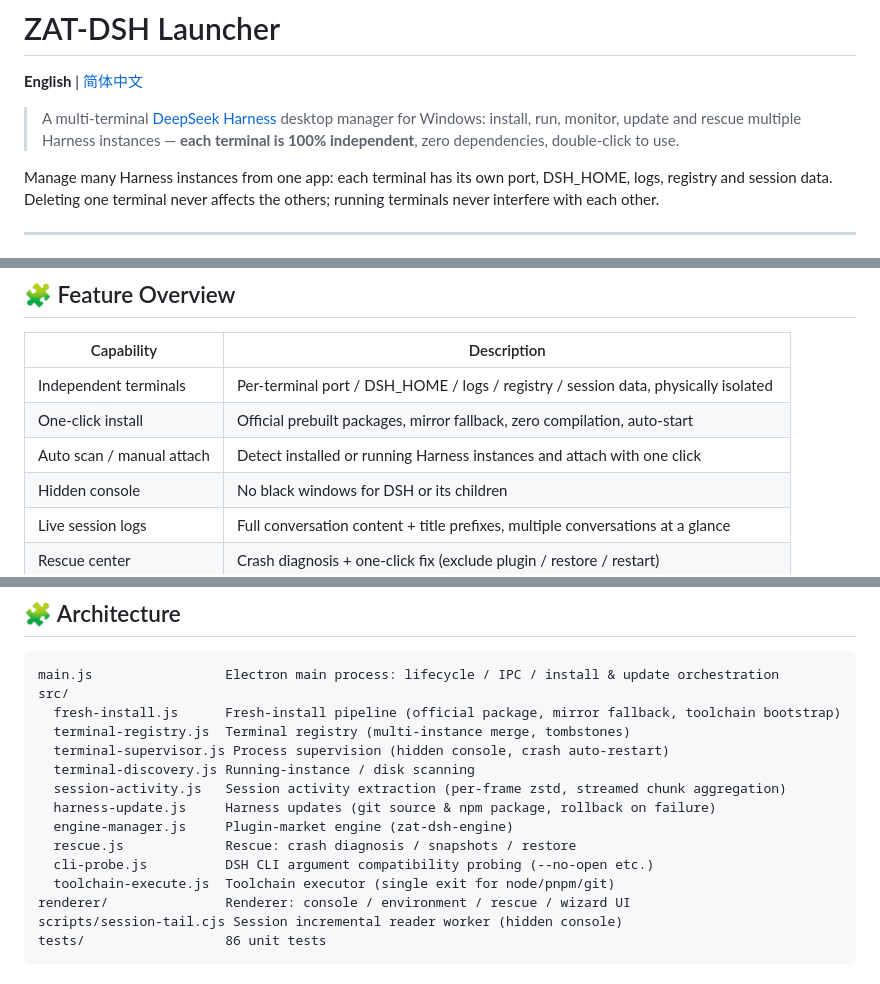
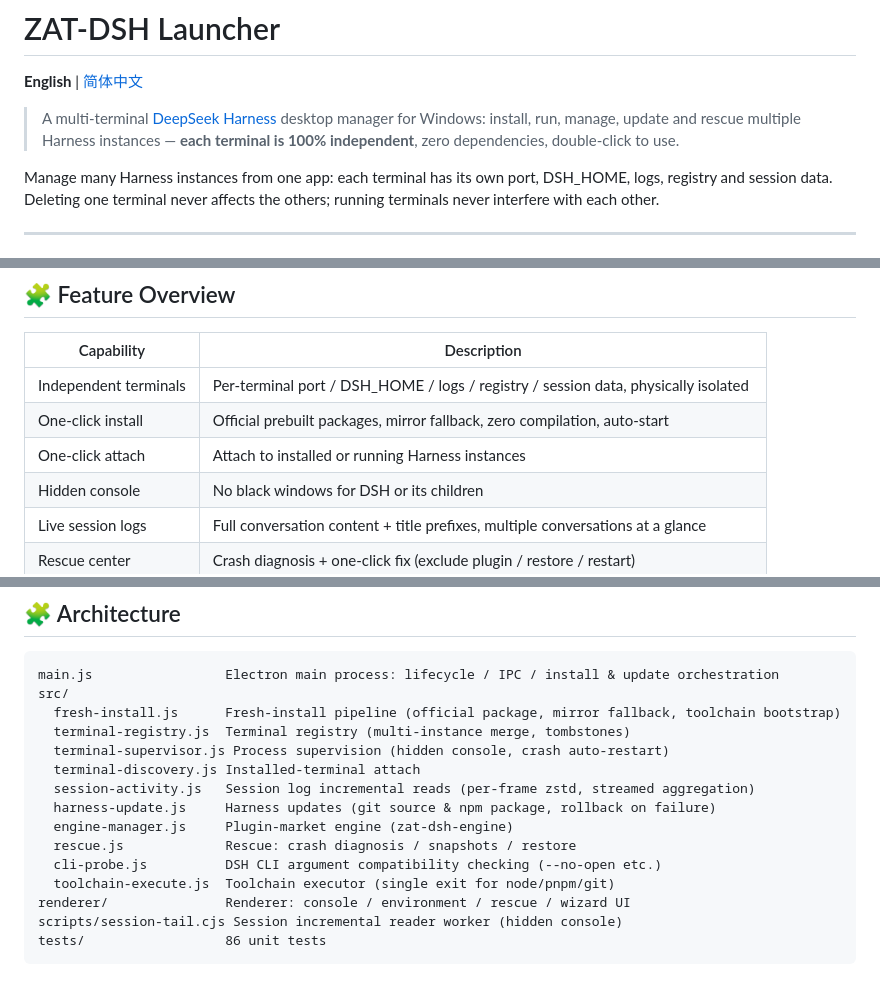
Before and after one commit to holyshock31/zat-dsh-launcher, a Markdown page: README.en.md, 3 parts joined by grey strips. Rendered like a GitHub page.

Commit message:
docs: 弱化 README 中扫描/探测/监控类描述，避免隐私观感

```diff
--- a/README.en.md
+++ b/README.en.md
@@ -2,7 +2,7 @@
 
 **English** | [简体中文](./README.md)
 
-> A multi-terminal [DeepSeek Harness](https://github.com/deepseek-ai) desktop manager for Windows: install, run, monitor, update and rescue multiple Harness instances — **each terminal is 100% independent**, zero dependencies, double-click to use.
+> A multi-terminal [DeepSeek Harness](https://github.com/deepseek-ai) desktop manager for Windows: install, run, manage, update and rescue multiple Harness instances — **each terminal is 100% independent**, zero dependencies, double-click to use.
 
 Manage many Harness instances from one app: each terminal has its own port, DSH_HOME, logs, registry and session data. Deleting one terminal never affects the others; running terminals never interfere with each other.
 
@@ -49,7 +49,7 @@ pnpm dist          # builds the NSIS installer + win-unpacked
 | --- | --- |
 | Independent terminals | Per-terminal port / DSH_HOME / logs / registry / session data, physically isolated |
 | One-click install | Official prebuilt packages, mirror fallback, zero compilation, auto-start |
-| Auto scan / manual attach | Detect installed or running Harness instances and attach with one click |
+| One-click attach | Attach to installed or running Harness instances |
 | Hidden console | No black windows for DSH or its children |
 | Live session logs | Full conversation content + title prefixes, multiple conversations at a glance |
 | Rescue center | Crash diagnosis + one-click fix (exclude plugin / restore / restart) |
@@ -65,12 +65,12 @@ src/
   fresh-install.js      Fresh-install pipeline (official package, mirror fallback, toolchain bootstrap)
   terminal-registry.js  Terminal registry (multi-instance merge, tombstones)
   terminal-supervisor.js Process supervision (hidden console, crash auto-restart)
-  terminal-discovery.js Running-instance / disk scanning
-  session-activity.js   Session activity extraction (per-frame zstd, streamed chunk aggregation)
+  terminal-discovery.js Installed-terminal attach
+  session-activity.js   Session log incremental reads (per-frame zstd, streamed aggregation)
   harness-update.js     Harness updates (git source & npm package, rollback on failure)
   engine-manager.js     Plugin-market engine (zat-dsh-engine)
   rescue.js             Rescue: crash diagnosis / snapshots / restore
-  cli-probe.js          DSH CLI argument compatibility probing (--no-open etc.)
+  cli-probe.js          DSH CLI argument compatibility checking (--no-open etc.)
   toolchain-execute.js  Toolchain executor (single exit for node/pnpm/git)
 renderer/               Renderer: console / environment / rescue / wizard UI
 scripts/session-tail.cjs Session incremental reader worker (hidden console)
```
Also changed, not shown: README.md (+6 -6 lines).
